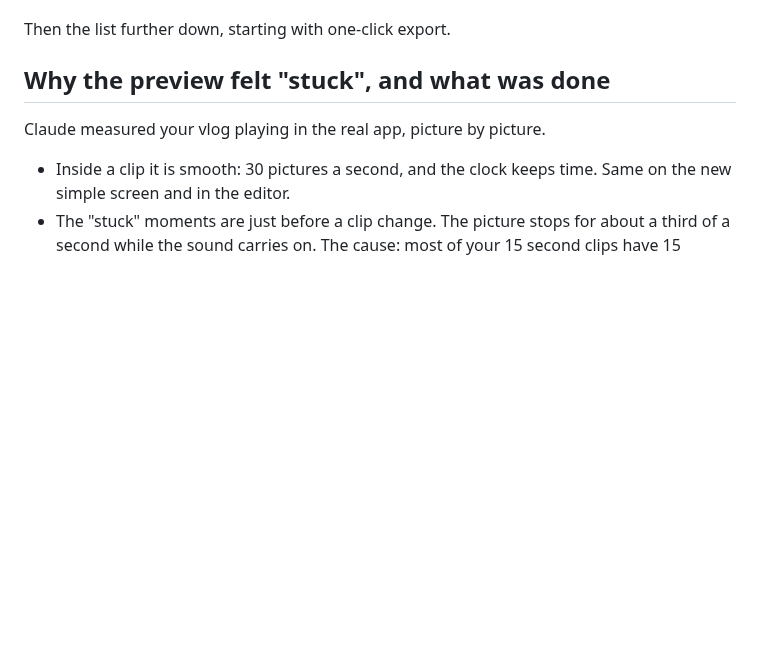
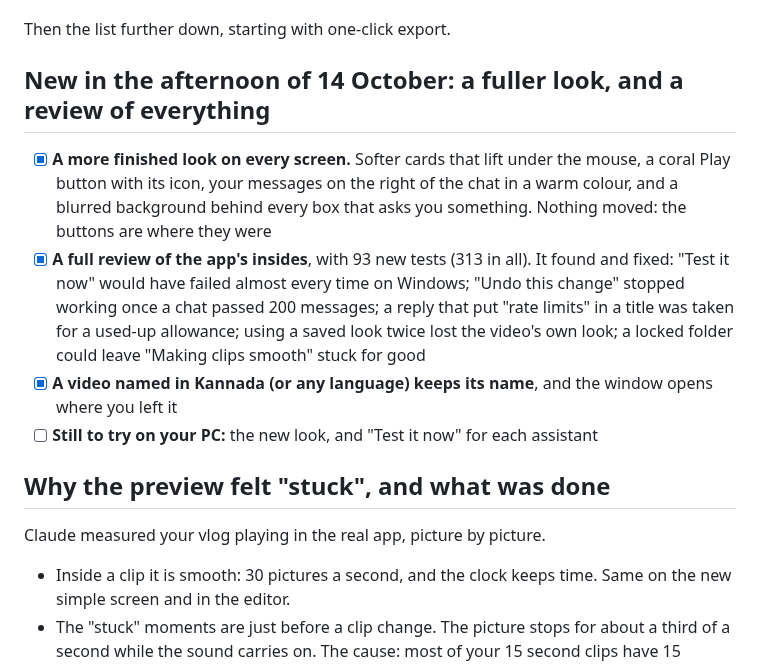
Before and after one commit to webziko/kushmanji, a Markdown page: CHECKLIST.md, the part around the change. Rendered like a GitHub page; blank space fills up the shorter version.

```diff
--- a/CHECKLIST.md
+++ b/CHECKLIST.md
@@ -53,6 +53,18 @@ usage. So the order changed. The review you asked for is `docs/UX.md`.
 7. [~] **An editing guide every assistant follows** (the first version is in; it grows from what you send back)
 
 Then the list further down, starting with one-click export.
+
+## New in the afternoon of 14 October: a fuller look, and a review of everything
+
+- [x] **A more finished look on every screen.** Softer cards that lift under the mouse, a coral Play button with
+      its icon, your messages on the right of the chat in a warm colour, and a blurred background behind every
+      box that asks you something. Nothing moved: the buttons are where they were
+- [x] **A full review of the app's insides**, with 93 new tests (313 in all). It found and fixed: "Test it now"
+      would have failed almost every time on Windows; "Undo this change" stopped working once a chat passed
+      200 messages; a reply that put "rate limits" in a title was taken for a used-up allowance; using a saved
+      look twice lost the video's own look; a locked folder could leave "Making clips smooth" stuck for good
+- [x] **A video named in Kannada (or any language) keeps its name**, and the window opens where you left it
+- [ ] **Still to try on your PC:** the new look, and "Test it now" for each assistant
 
 ## Why the preview felt "stuck", and what was done
 
```
Also changed, not shown: PROGRESS.md (+9 -1 lines), docs/HANDOFF.md (+29 -0 lines).
